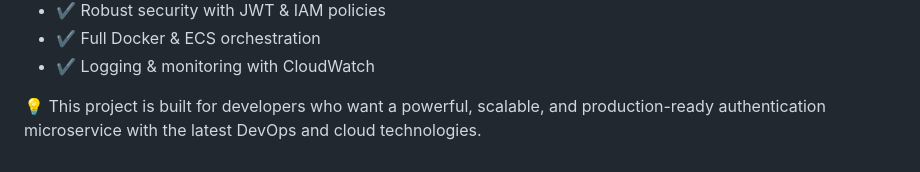
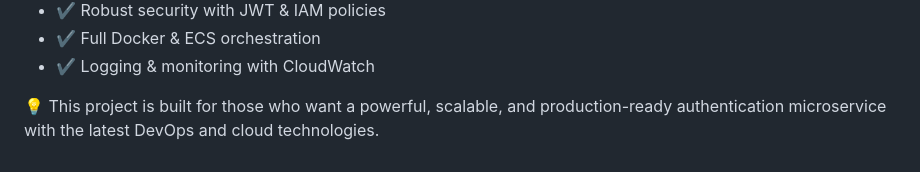
Before and after one commit to chumarjamil/authentication-microservice, a Markdown page: README.md, the part around the change. Rendered like a GitHub page.

```diff
--- a/README.md
+++ b/README.md
@@ -58,4 +58,4 @@ This is a highly scalable, production-grade authentication microservice built wi
 * ✔ Full Docker & ECS orchestration
 * ✔ Logging & monitoring with CloudWatch
 
-💡 This project is built for developers who want a powerful, scalable, and production-ready authentication microservice with the latest DevOps and cloud technologies.
+💡 This project is built for those who want a powerful, scalable, and production-ready authentication microservice with the latest DevOps and cloud technologies.
```
